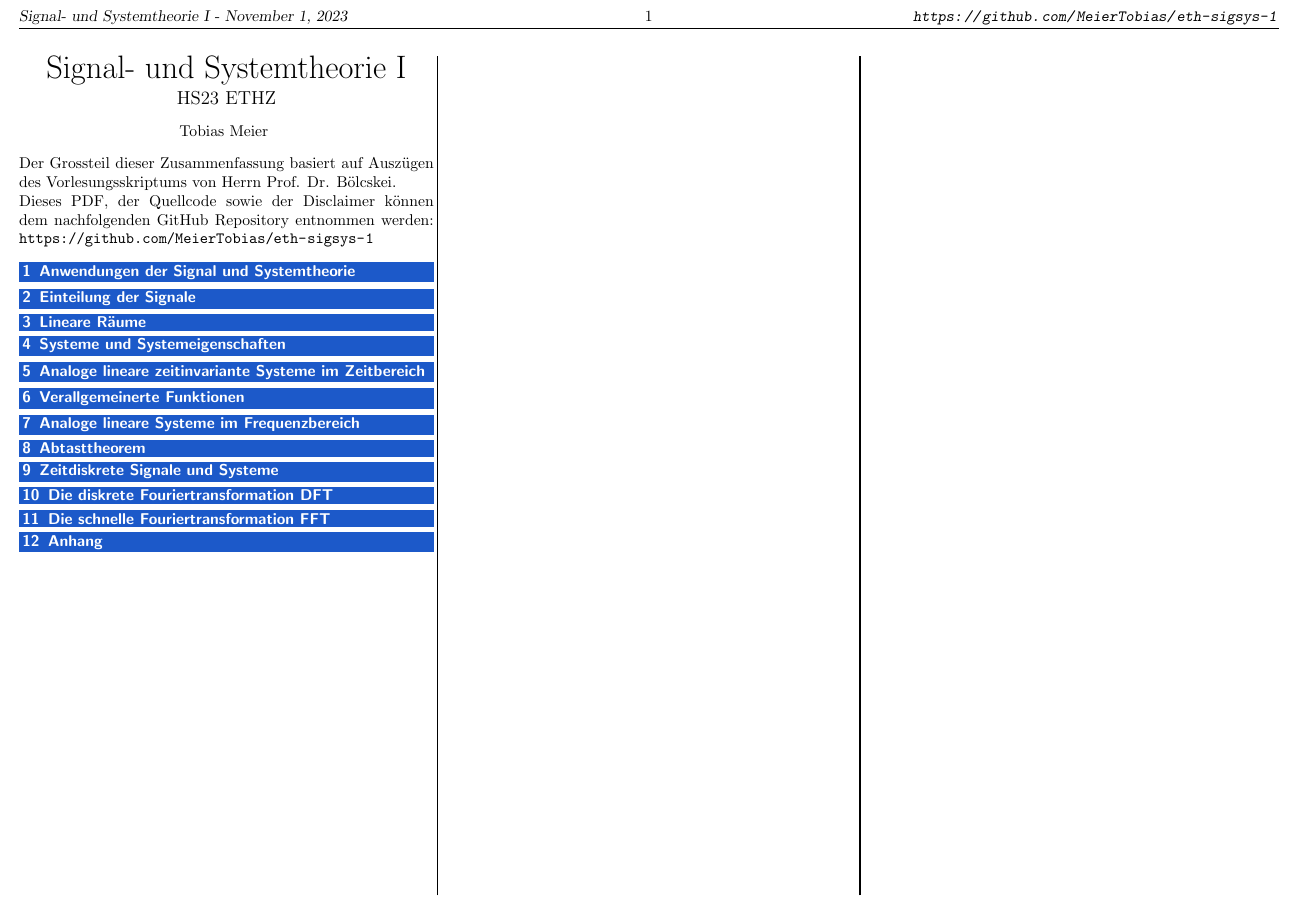
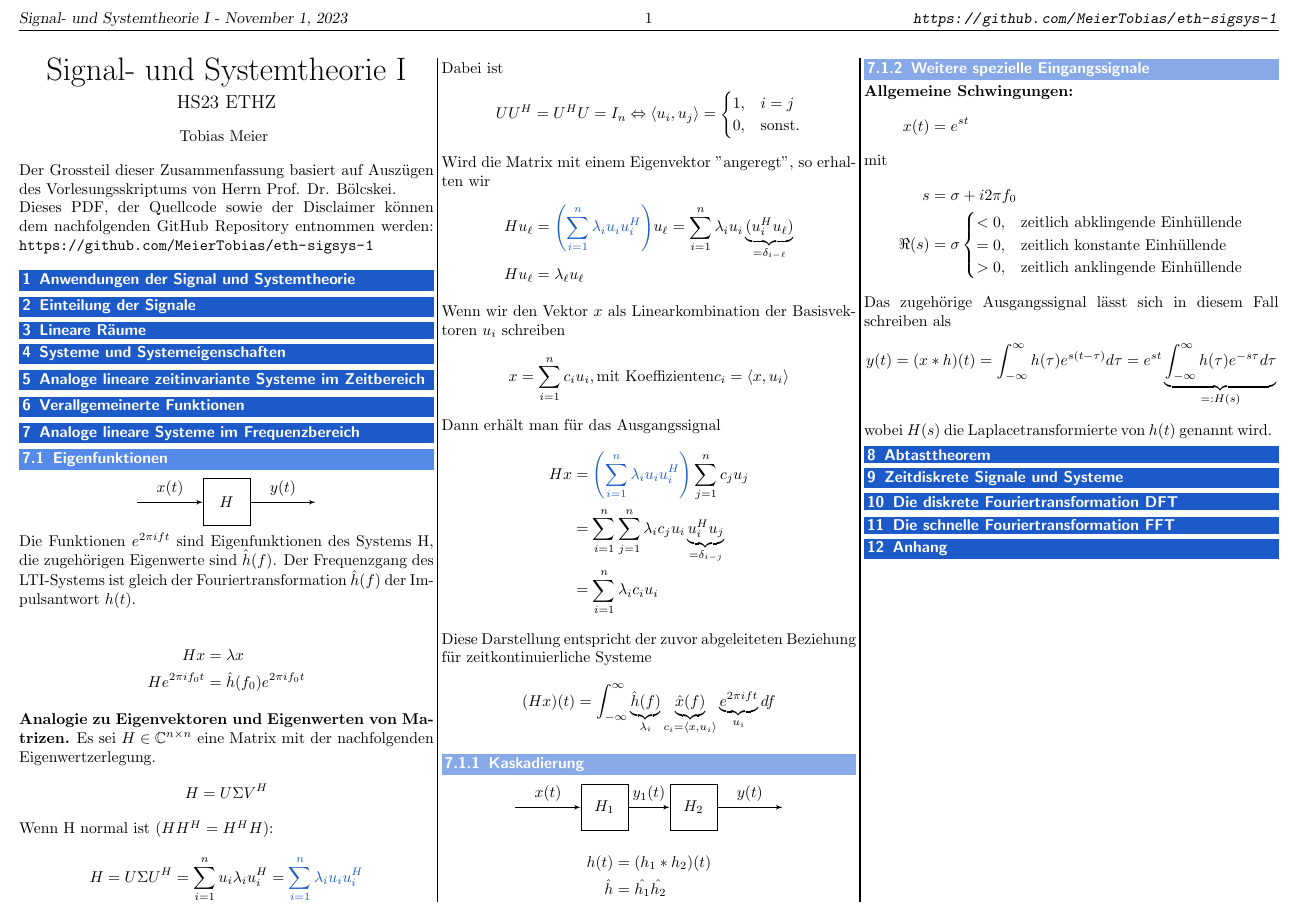
Before and after one commit to MeierTobias/eth-sigsys-1, a LaTeX document (src/main.tex, which reads src/headers/math_header.tex, src/sections/7_Beschreibung_analoger_linearer_Systeme_im_Frequenzbereich.tex): part of the page, cut so that both start at the same text. Compiled offline with pdfLaTeX.

Commit message:
Chapter 7 started

```diff
--- a/src/headers/math_header.tex
+++ b/src/headers/math_header.tex
@@ -1,5 +1,7 @@
 %Mathematik-Pakete
 \usepackage{amsmath, amstext, amssymb, mathtools, esint, polynom, trfsigns, pgfplots}
+%Spec. version of pgfplots (rel. new version 2023)
+\pgfplotsset{compat=1.18}
 \usepackage{bm}
 \allowdisplaybreaks %Seitenumbruch in align-Umgebung erlauben
 %
--- a/src/sections/7_Beschreibung_analoger_linearer_Systeme_im_Frequenzbereich.tex
+++ b/src/sections/7_Beschreibung_analoger_linearer_Systeme_im_Frequenzbereich.tex
@@ -1 +1,93 @@
 \section{Analoge lineare Systeme im Frequenzbereich}
+\subsection{Eigenfunktionen}
+
+\begin{center}
+    \begin{tikzpicture}[auto, node distance=2cm,>=latex']
+        \node [input, name=rinput] (rinput) {};
+        \node [block, right of=rinput] (h1) {$H$};
+        \node [output, right of=h1, node distance=2cm] (output) {};
+        \draw [->] (rinput) -- node{$x(t)$} (h1);
+        \draw [->] (h1) -- node [name=y] {$y(t)$}(output);
+    \end{tikzpicture}
+\end{center}
+
+Die Funktionen $e^{2\pi{}ift}$ sind Eigenfunktionen des Systems H, die zugehörigen Eigenwerte sind $\hat{h}(f)$. Der Frequenzgang des LTI-Systems ist gleich der Fouriertransformation $\hat{h}(f)$ der Impulsantwort $h(t)$.
+
+\begin{align*}
+    Hx&=\lambda{}x \\
+    He^{2\pi{}if_0t}&=\hat{h}(f_0)e^{2\pi{}if_0t}
+\end{align*}
+
+\textbf{Analogie zu Eigenvektoren und Eigenwerten von Matrizen.}
+Es sei $H \in \mathbb{C}^{n\times{}n}$ eine Matrix mit der nachfolgenden Eigenwertzerlegung.
+\begin{equation*}
+    H=U\Sigma{}V^H
+\end{equation*}
+Wenn H normal ist ($HH^H=H^HH$):
+\begin{equation*}
+    H=U\Sigma{}U^H=\sum_{i=1}^{n}u_i\lambda_iu_i^H=\color{section}{\sum_{i=1}^{n}\lambda_iu_iu_i^H}\\
+\end{equation*}
+Dabei ist
+\begin{equation*}
+    UU^H = U^HU=I_n \Leftrightarrow \langle{}u_i,u_j\rangle{}=
+    \begin{cases}
+        1,&i=j\\
+        0,&\text{sonst.}
+    \end{cases}
+\end{equation*}
+Wird die Matrix mit einem Eigenvektor "angeregt", so erhalten wir
+\begin{align*}
+    Hu_\ell&={\color{section}{\left(\sum_{i=1}^n\lambda_iu_iu_i^H\right)}}u_\ell=\sum_{i=1}^n\lambda_iu_i\underbrace{(u_i^Hu_\ell)}_{=\delta_{i-\ell}}\\
+    Hu_\ell&=\lambda_\ell{}u_\ell
+\end{align*}
+
+Wenn wir den Vektor $x$ als Linearkombination der Basisvektoren $u_i$ schreiben
+\begin{equation*}
+    x=\sum_{i=1}^{n}c_iu_i, \text{mit Koeffizienten} c_i=\langle{}x,u_i\rangle
+\end{equation*}
+Dann erhält man für das Ausgangssignal
+\begin{align*}
+    Hx& ={\color{section}{\left(\sum_{i=1}^n\lambda_iu_iu_i^H\right)}} \sum_{j=1}^nc_ju_j  \\
+    &=\sum_{i=1}^n\sum_{j=1}^n\lambda_ic_ju_i\underbrace{u_i^Hu_j}_{=\delta_{i-j}} \\
+    &=\sum_{i=1}^n\lambda_ic_iu_i
+\end{align*}
+Diese Darstellung entspricht der zuvor abgeleiteten Beziehung für zeitkontinuierliche Systeme
+\begin{equation*}
+    (Hx)(t)=\int_{-\infty}^\infty\underbrace{\hat{h}(f)}_{\lambda_i}\underbrace{\hat{x}(f)}_{c_i=\langle{}x,u_i\rangle}\underbrace{e^{2\pi ift}}_{u_i}df
+\end{equation*}
+
+\subsubsection{Kaskadierung}
+\begin{center}
+    \begin{tikzpicture}[auto, node distance=2cm,>=latex']
+        \node [input, name=rinput] (rinput) {};
+        \node [block, right of=rinput] (h1) {$H_1$};
+        \node [block, right of=h1] (h2) {$H_2$};
+        \node [output, right of=h2, node distance=2cm] (output) {};
+        \draw [->] (rinput) -- node{$x(t)$} (h1);
+        \draw [->] (h1) -- node{$y_1(t)$} (h2);
+        \draw [->] (h2) -- node [name=y] {$y(t)$}(output);
+    \end{tikzpicture}
+\end{center}
+\begin{align*}
+    h(t)&=(h_1*h_2)(t)\\
+    \hat{h}&=\hat{h_1}\hat{h_2}
+\end{align*}
+
+\subsubsection{Weitere spezielle Eingangssignale}
+\textbf{Allgemeine Schwingungen:}
+\begin{align*}
+    x(t)&=e^{st} \\
+    \intertext{mit}
+    s&=\sigma + i2\pi f_0 \\
+    \Re(s) &= \sigma
+    \begin{cases}
+        <0, &\text{zeitlich abklingende Einhüllende}\\
+        =0, &\text{zeitlich konstante Einhüllende}\\
+        >0, &\text{zeitlich anklingende Einhüllende}
+    \end{cases}
+\end{align*}
+Das zugehörige Ausgangssignal lässt sich in diesem Fall schreiben als
+\begin{equation*}
+    y(t)=(x*h)(t)=\int_{-\infty}^\infty h(\tau)e^{s(t-\tau)}d\tau=e^{st}\underbrace{\int_{-\infty}^\infty h(\tau)e^{-s\tau}d\tau}_{=:H(s)}
+\end{equation*}
+wobei $H(s)$ die Laplacetransformierte von $h(t)$ genannt wird.
```
Also changed, not shown: src/sections/1_Anwendungen_der_Signal_und_Systemtheorie.tex (+1 -0 lines), src/sections/2_Einteilung_der_Signale.tex (+1 -0 lines), src/headers/math_header.tex (13 more changed lines).
